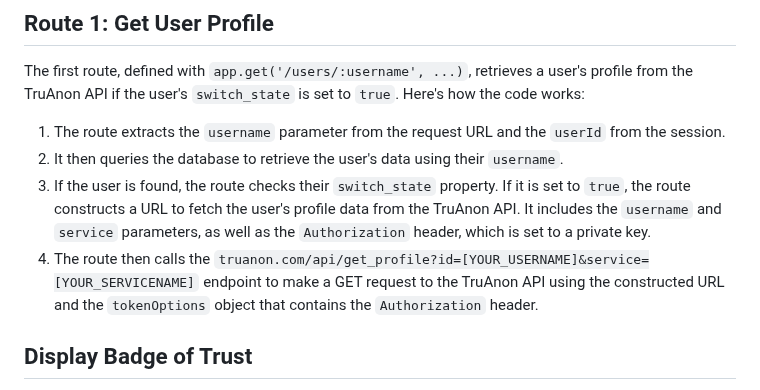
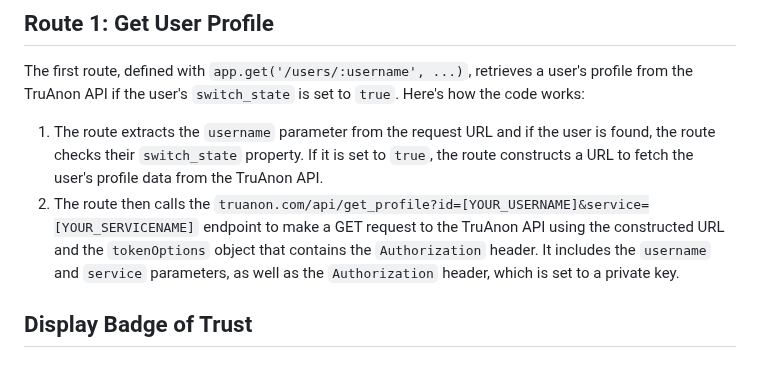
Before and after one commit to jtayler/trusted, a Markdown page: README.md, the part around the change. Rendered like a GitHub page.

```diff
--- a/README.md
+++ b/README.md
@@ -26,10 +26,8 @@ To populate data on the profile view page, jQuery can be used to select the desi
 
 The first route, defined with `app.get('/users/:username', ...)`, retrieves a user's profile from the TruAnon API if the user's `switch_state` is set to `true`. Here's how the code works:
 
-1. The route extracts the `username` parameter from the request URL and the `userId` from the session.
-2. It then queries the database to retrieve the user's data using their `username`.
-3. If the user is found, the route checks their `switch_state` property. If it is set to `true`, the route constructs a URL to fetch the user's profile data from the TruAnon API. It includes the `username` and `service` parameters, as well as the `Authorization` header, which is set to a private key.
-4. The route then calls the `truanon.com/api/get_profile?id=[YOUR_USERNAME]&service=[YOUR_SERVICENAME]` endpoint to make a GET request to the TruAnon API using the constructed URL and the `tokenOptions` object that contains the `Authorization` header.
+1. The route extracts the `username` parameter from the request URL and if the user is found, the route checks their `switch_state` property. If it is set to `true`, the route constructs a URL to fetch the user's profile data from the TruAnon API.
+2. The route then calls the `truanon.com/api/get_profile?id=[YOUR_USERNAME]&service=[YOUR_SERVICENAME]` endpoint to make a GET request to the TruAnon API using the constructed URL and the `tokenOptions` object that contains the `Authorization` header. It includes the `username` and `service` parameters, as well as the `Authorization` header, which is set to a private key.
 
 ## Display Badge of Trust
 
```
